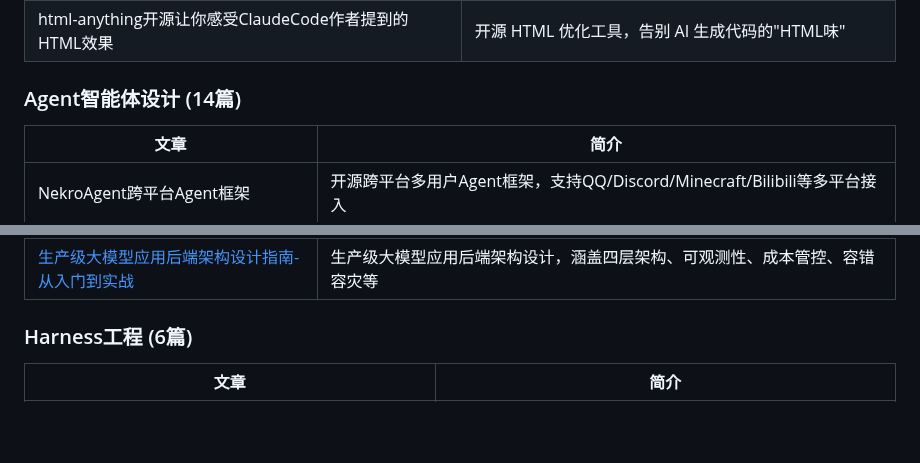
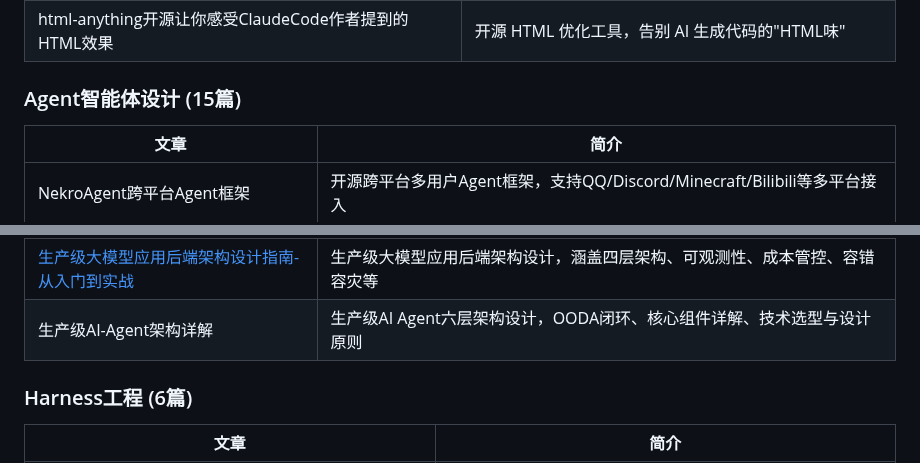
Before and after one commit to see311/ai-optimization-solutions, a Markdown page: README.md, 2 parts joined by grey strips. GitHub-like rendering; blank space fills up the shorter version.

Commit message:
docs: 更新README - Agent智能体设计15篇

```diff
--- a/README.md
+++ b/README.md
@@ -28,7 +28,7 @@ ai-optimization-solutions/
 | MiniMax-Skills-AI编程技能包 | MiniMax 官方的生产级开发技能包 |
 | html-anything开源让你感受ClaudeCode作者提到的HTML效果 | 开源 HTML 优化工具，告别 AI 生成代码的"HTML味" |
 
-### Agent智能体设计 (14篇)
+### Agent智能体设计 (15篇)
 | 文章 | 简介 |
 |------|------|
 | NekroAgent跨平台Agent框架 | 开源跨平台多用户Agent框架，支持QQ/Discord/Minecraft/Bilibili等多平台接入 |
@@ -46,6 +46,7 @@ ai-optimization-solutions/
 | 从ComputerUse到DatacenterUse-AI-Agent像调用函数一样驱动数据中心 | AI Agent从Computer Use到Datacenter Use的演进，像调用函数一样驱动数据中心 |
 | 工作流的Skill怎么写-从7个顶级Skill提炼模式与最佳实践 | 从7个顶级Skill提炼5种设计模式（线性流程、决策树+按需加载、循环迭代、接力棒循环、多阶段+检查点）+思维框架特殊模式，通用写作技巧，模式选择决策树 |
 | [生产级大模型应用后端架构设计指南-从入门到实战](docs/Agent%E6%99%BA%E8%83%BD%E4%BD%93%E8%AE%BE%E8%AE%A1/%E7%94%9F%E4%BA%A7%E7%BA%A7%E5%A4%A7%E6%A8%A1%E5%9E%8B%E5%BA%94%E7%94%A8%E5%90%8E%E7%AB%AF%E6%9E%B6%E6%9E%84%E8%AE%BE%E8%AE%A1%E6%8C%87%E5%8D%97/%E7%94%9F%E4%BA%A7%E7%BA%A7%E5%A4%A7%E6%A8%A1%E5%9E%8B%E5%BA%94%E7%94%A8%E5%90%8E%E7%AB%AF%E6%9E%B6%E6%9E%84%E8%AE%BE%E8%AE%A1%E6%8C%87%E5%8D%97-%E4%BB%8E%E5%85%A5%E9%97%A8%E5%88%B0%E5%AE%9E%E6%88%98.md) | 生产级大模型应用后端架构设计，涵盖四层架构、可观测性、成本管控、容错容灾等 | - | 今日头条 |
+| 生产级AI-Agent架构详解 | 生产级AI Agent六层架构设计，OODA闭环、核心组件详解、技术选型与设计原则 | - | 今日头条（视频） |
 
 ### Harness工程 (6篇)
 | 文章 | 简介 |
```
